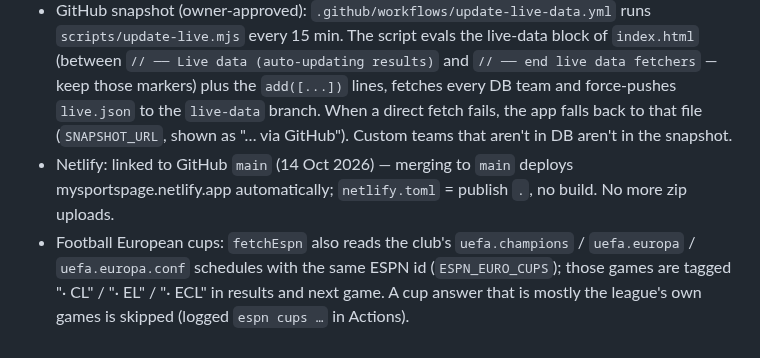
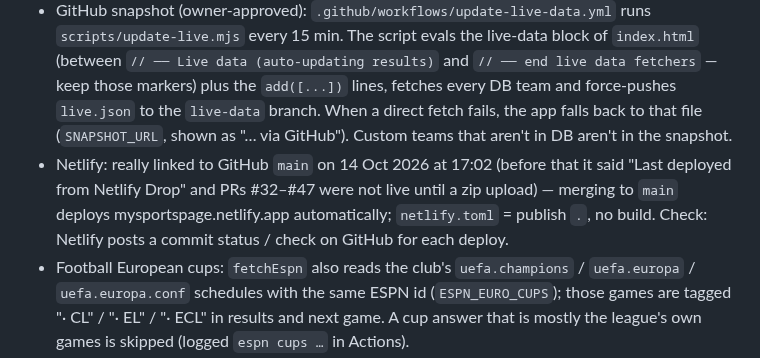
Before and after one commit to tinerc2-jpg/My-Sports-Hub, a Markdown page: CLAUDE.md, the part around the change. Rendered like a GitHub page.

Commit message:
Notes: Netlify now really deploys from GitHub
Co-Authored-By: Claude Opus 5.5 <noreply@anthropic.com>
Claude-Session: https://claude.ai/code/session_01L2dCKm6jtM6QKvfDByJ334

```diff
--- a/CLAUDE.md
+++ b/CLAUDE.md
@@ -8,7 +8,7 @@ Single-file web app (`index.html`): a landing page plus a React 18 fan dashboard
 - Favourites persist in `localStorage` (`msh-teams`, `msh-sel`). `refreshFromDB` re-applies DB data on load.
 - Live data: `fetchTeamLive(team)` auto-updates results / next game / standings from free CORS APIs — ESPN (football, NBA, NHL, NFL, MLB), Jolpica (F1), TheSportsDB (handball). `resolveSource` finds the team id by name (cached in `msh-src`), results are cached in `msh-live`, and `mergeLive` overlays them on the static DB entry. If a host blocks the browser (CORS), `getJSON` retries via public CORS proxies (`CORS_PROXIES`: corsproxy.io, allorigins) — approved by the owner. Sections still showing static data are labelled "saved May 2026". `App` ticks every 30s; `liveIsStale` decides refetches (1 min during live games / around kickoff, 10 min for the selected team, 30 min for others).
 - GitHub snapshot (owner-approved): `.github/workflows/update-live-data.yml` runs `scripts/update-live.mjs` every 15 min. The script evals the live-data block of `index.html` (between `// ── Live data (auto-updating results)` and `// ── end live data fetchers` — keep those markers) plus the `add([...])` lines, fetches every DB team and force-pushes `live.json` to the `live-data` branch. When a direct fetch fails, the app falls back to that file (`SNAPSHOT_URL`, shown as "… via GitHub"). Custom teams that aren't in DB aren't in the snapshot.
-- Netlify: linked to GitHub `main` (14 Oct 2026) — merging to `main` deploys mysportspage.netlify.app automatically; `netlify.toml` = publish `.`, no build. No more zip uploads.
+- Netlify: really linked to GitHub `main` on 14 Oct 2026 at 17:02 (before that it said "Last deployed from Netlify Drop" and PRs #32–#47 were not live until a zip upload) — merging to `main` deploys mysportspage.netlify.app automatically; `netlify.toml` = publish `.`, no build. Check: Netlify posts a commit status / check on GitHub for each deploy.
 - Football European cups: `fetchEspn` also reads the club's `uefa.champions` / `uefa.europa` / `uefa.europa.conf` schedules with the same ESPN id (`ESPN_EURO_CUPS`); those games are tagged "· CL" / "· EL" / "· ECL" in results and next game. A cup answer that is mostly the league's own games is skipped (logged `espn cups …` in Actions).
 - Mobile UI (14 Oct 2026): `FavBar` is one swipeable row with "+ Add" pinned right; team card wraps (buttons under the name); `StatBox` is `flex:1 1 120px` (2×2 on phones). `AddModal`: ✕ close and "← Back" on every step, the phone's back button/Escape step back (`history.pushState`), tapping a sport goes straight to search, input 16px (no iOS zoom). Spelling help: `suggest()` (folded names, prefix/word/contains, then `editDist` typo match, chosen sport first) shows "Did you mean…" while typing and on the preview for unknown names.
 - Match stats (15 Oct 2026): ESPN result rows carry `ev`/`lg`/`sp`/`tid`; tapping one opens `MatchSheet` (goals, team stats bars, period scores). Data: `fetchEspnSummary` (ESPN `summary?event=`), prefetched by the robot into `row.stats` for the last 5 results (reused from the previous snapshot by `ev`, since finished games don't change); the app uses `row.stats`, else fetches live, else the snapshot. Football and handball matter most to the owner.
```
